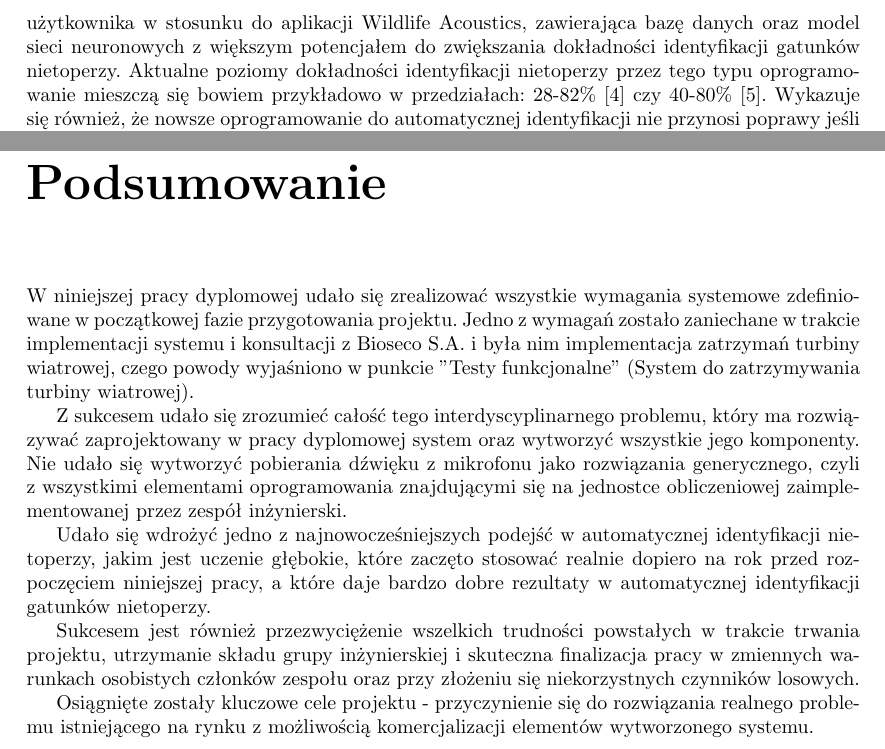
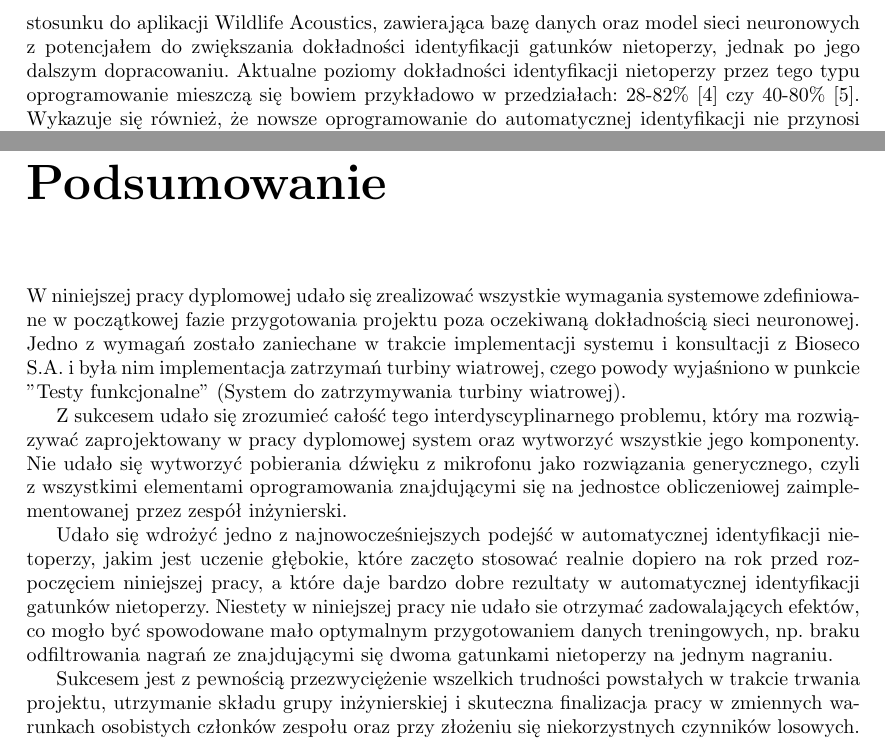
Before and after one commit to juliuszorlowski/BatmonitUI, a LaTeX thesis (pjatk_latex/engineer.tex): two parts of pages 71 and 72 of 92, joined at a grey line, cut so that both start at the same text. Compiled offline with pdfLaTeX.

Commit message:
FINAL FINAL

```diff
--- a/pjatk_latex/engineer.tex
+++ b/pjatk_latex/engineer.tex
@@ -1485,24 +1485,22 @@ Praca nad rozwiązaniem objętym niniejszym dyplomem zbiegła się w czasie z dw
 W związku z wytworzeniem przez firmę Wildife Acoustics dość zaawansowanego rozwiązania jakim jest system SMART, można było albo wykorzystać to rozwiązanie i poprawić oraz dostosować funkcjonowanie niektórych jego elementów lub też skupić się na wytworzeniu autorskiego rozwiązania. Zarówno w trakcie konsultacji w Bioseco S.A. jak i konsultacji z prowadzącymi przedmioty związane z pracą dyplomową, zdecydowano się na wykorzystanie systemu SMART jako rozwiązania zdecydowanie szybszego w implementacji na farmach wiatrowych, co odpowiadało na potrzeby zarówno Klienta Zewnętrznego (Bioseco S.A. i klienci firmy) oczekującego szybkiego wdrożenia rozwiązania do ochrony nietoperzy, jak i Klienta Wewnętrznego (Dziekan, Promotor) wymagającego sprawnego ukończenia pracy dyplomowej.
 Ponadto należy zauważyć, że firma Wildlife Acoustics posiada 20-letnie doświadczenie w konstrukcji mikrofonów ultradźwięków oraz jest autorem oprogramowania do automatycznej identyfikacji nietoperzy. Było to dodatkowym czynnikiem, który spowodował raczej wybór tego rozwiązania, niż rozpoczynanie podobnej drogi co firma Wildlife Acoustics i jej podobne wiele lat temu.
 
-System SMART składa się zśrodowisko mikrofonu ultradźwięków i kontrolera będącego prostym komputerem przemysłowym, który serwuje aplikację udostępniającą dane z mikrofonu, po uprzedniej odpowiedniej konfiguracji sieciowej. Taka dość zaawansowana konstrukcja rozwiązania spowodowała trudność dla mało doświadczonego zespołu inżynierskiego z ograniczonymi zasobami czasowymi w dotarciu do surowych danych płynących z mikrofonu. Z tego powodu wykorzystano nagrania, które zostały już zarejestrowane na kontrolerze i dopiero te dźwięki pobierano i poddawano analizie pod kątem gatunków nietoperzy i dalszej wizualizacji w aplikacji użytkownika. Prostota takiego rozwiązania odpowiadała zasadniczo celom i zakresowi pracy inżynierskiej, która nie miała doprowadzić do zaprojektowania rozwiązania gotowego do aplikacji na turbinach, a raczej jego prototyp. Rozwiązanie takie z uwagi na swą niegeneryczność, nie będzie stosowane w rozwiązaniu końcowym. Mimo to przynajmniej dwa elementy zrealizowane w ramach niniejszej pracy dyplomowej po dalszym dostosowaniu mają znaczny potencjał komercjalizacji. Do tych elementów należą bardziej zaawansowana pod kątem konstrukcyjnym aplikacja użytkownika w stosunku do aplikacji Wildlife Acoustics, zawierająca bazę danych oraz model sieci neuronowych z większym potencjałem do zwiększania dokładności identyfikacji gatunków nietoperzy. Aktualne poziomy dokładności identyfikacji nietoperzy przez tego typu oprogramowanie mieszczą się bowiem przykładowo w przedziałach: 28-82\% \cite{kaleidoscope-accuracy} czy 40-80\% \cite{kaleidoscope-bias}. Wykazuje się również, że nowsze oprogramowanie do automatycznej identyfikacji nie przynosi poprawy jeśli chodzi o dokładność oznaczeń. Jest to istotna nisza dla twórców niniejszej pracy dyplomowej z szansą na komercjalizację.
+System SMART składa się z mikrofonu ultradźwięków i kontrolera będącego prostym komputerem przemysłowym, który serwuje aplikację udostępniającą dane z mikrofonu po uprzedniej odpowiedniej konfiguracji sieciowej. Taka dość zaawansowana konstrukcja rozwiązania spowodowała trudność dla mało doświadczonego zespołu inżynierskiego z ograniczonymi zasobami czasowymi w dotarciu do surowych danych płynących z mikrofonu. Z tego powodu wykorzystano nagrania, które zostały już zarejestrowane na kontrolerze i dopiero te dźwięki pobierano i poddawano analizie pod kątem gatunków nietoperzy i dalszej wizualizacji w aplikacji użytkownika. Prostota takiego rozwiązania odpowiadała zasadniczo celom i zakresowi pracy inżynierskiej, która nie miała doprowadzić do zaprojektowania rozwiązania gotowego do aplikacji na turbinach, a raczej jego prototyp. Rozwiązanie takie z uwagi na swą niegeneryczność, nie będzie stosowane w rozwiązaniu końcowym. Mimo to przynajmniej dwa elementy zrealizowane w ramach niniejszej pracy dyplomowej po dalszym dostosowaniu mają znaczny potencjał komercjalizacji. Do tych elementów należą bardziej zaawansowana pod kątem konstrukcyjnym aplikacja użytkownika w stosunku do aplikacji Wildlife Acoustics, zawierająca bazę danych oraz model sieci neuronowych z potencjałem do zwiększania dokładności identyfikacji gatunków nietoperzy, jednak po jego dalszym dopracowaniu. Aktualne poziomy dokładności identyfikacji nietoperzy przez tego typu oprogramowanie mieszczą się bowiem przykładowo w przedziałach: 28-82\% \cite{kaleidoscope-accuracy} czy 40-80\% \cite{kaleidoscope-bias}. Wykazuje się również, że nowsze oprogramowanie do automatycznej identyfikacji nie przynosi poprawy jeśli chodzi o dokładność oznaczeń. Jest to istotna nisza dla twórców niniejszej pracy dyplomowej z szansą na komercjalizację.
 
 Dobrej jakości współpraca zapoczątkowana z firmą Wildlife Acoustics niesie możliwości kooperacji we wdrożeniu alternatywnych sposobów serwowania danych, w tym użycie własnego klasyfikatora. Sama firma umożliwia korzystanie z udostępnionych poleceń Linux w celu dostępu i autorskiej manipulacji danymi \cite{smart-linux-guide}.
 
 Aplikacja serwowana przez kontroler, mimo wielu ciekawych i potrzebnych w kontekście wykorzystania systemu SMART na farmach wiatrowych funkcjonalności nie posiada bazy danych. Brak bazy danch wpływa m.in. na brak możliwości precyzyjnego filtrowania danych, w tym danych pobieranych poprzez aplikację do plików CSV, nie ma też łatwej możliwości przygotowania raportów z aktywności nietoperzy na farmie wiatrowej. Wykorzystanie w tym celu aplikacji, jaka została przygotowania w niniejszej pracy dyplomowej takich możliwości dostarcza. Jednak uprzednio aplikacja musiałaby być prawdopodobnie zintegrowana z aktualnym ekosystemem programistycznym firmy Bioseco. W obecnej postaci nie jest więc produktem gotowym do wdrożenia. Jednak z uwagi na zaznajomienie się twórców pracy z wieloma zagadnieniami związanymi z tworzeniem tego typu oprogramowania oraz zagadnieniami dziedzinowymi szansa na komercjalizację interfejsu użytkownika z bazą danych wytworzonymi w oparciu o system przygotowany w niniejszej pracy, jest bardzo wysoka.
 
 \chapter{Podsumowanie}
-W niniejszej pracy dyplomowej udało się zrealizować wszystkie wymagania systemowe zdefiniowane w początkowej fazie przygotowania projektu. Jedno z wymagań zostało zaniechane w trakcie implementacji systemu i konsultacji z Bioseco S.A. i była nim implementacja zatrzymań turbiny wiatrowej, czego powody wyjaśniono w punkcie "Testy funkcjonalne" (System do zatrzymywania turbiny wiatrowej).
+W niniejszej pracy dyplomowej udało się zrealizować wszystkie wymagania systemowe zdefiniowane w początkowej fazie przygotowania projektu poza oczekiwaną dokładnością sieci neuronowej. Jedno z wymagań zostało zaniechane w trakcie implementacji systemu i konsultacji z Bioseco S.A. i była nim implementacja zatrzymań turbiny wiatrowej, czego powody wyjaśniono w punkcie "Testy funkcjonalne" (System do zatrzymywania turbiny wiatrowej).
 
 
 Z sukcesem udało się zrozumieć całość tego interdyscyplinarnego problemu, który ma rozwiązywać zaprojektowany w pracy dyplomowej system oraz wytworzyć wszystkie jego komponenty. Nie udało się wytworzyć pobierania dźwięku z mikrofonu jako rozwiązania generycznego, czyli z wszystkimi elementami oprogramowania znajdującymi się na jednostce obliczeniowej zaimplementowanej przez zespół inżynierski.
 
 
-Udało się wdrożyć jedno z najnowocześniejszych podejść w automatycznej identyfikacji nietoperzy, jakim jest uczenie głębokie, które zaczęto stosować realnie dopiero na rok przed rozpoczęciem niniejszej pracy, a które daje bardzo dobre rezultaty w automatycznej identyfikacji gatunków nietoperzy.
-
-Sukcesem jest również przezwyciężenie wszelkich trudności powstałych w trakcie trwania projektu, utrzymanie składu grupy inżynierskiej i skuteczna finalizacja pracy w zmiennych warunkach osobistych członków zespołu oraz przy złożeniu się niekorzystnych czynników losowych.
-
-Osiągnięte zostały kluczowe cele projektu - przyczynienie się do rozwiązania realnego problemu istniejącego na rynku z możliwością komercjalizacji elementów wytworzonego systemu.
+Udało się wdrożyć jedno z najnowocześniejszych podejść w automatycznej identyfikacji nietoperzy, jakim jest uczenie głębokie, które zaczęto stosować realnie dopiero na rok przed rozpoczęciem niniejszej pracy, a które daje bardzo dobre rezultaty w automatycznej identyfikacji gatunków nietoperzy. Niestety w niniejszej pracy nie udało sie otrzymać zadowalających efektów, co mogło być spowodowane mało optymalnym przygotowaniem danych treningowych, np. braku odfiltrowania nagrań ze znajdującymi się dwoma gatunkami nietoperzy na jednym nagraniu.
+
+Sukcesem jest z pewnością przezwyciężenie wszelkich trudności powstałych w trakcie trwania projektu, utrzymanie składu grupy inżynierskiej i skuteczna finalizacja pracy w zmiennych warunkach osobistych członków zespołu oraz przy złożeniu się niekorzystnych czynników losowych.
 
 
 \chapter{Załączniki}
```
